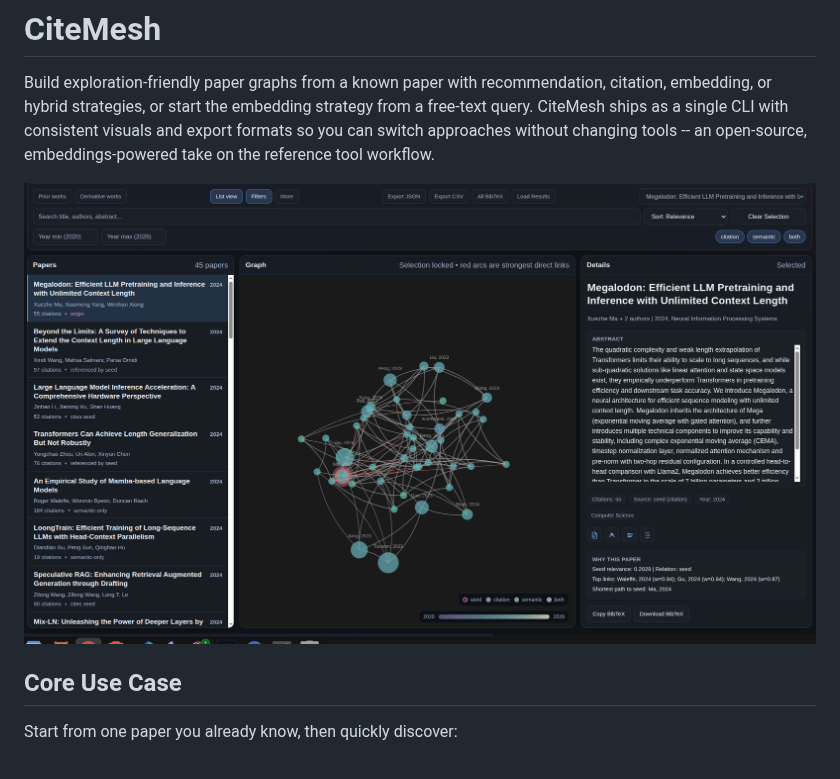
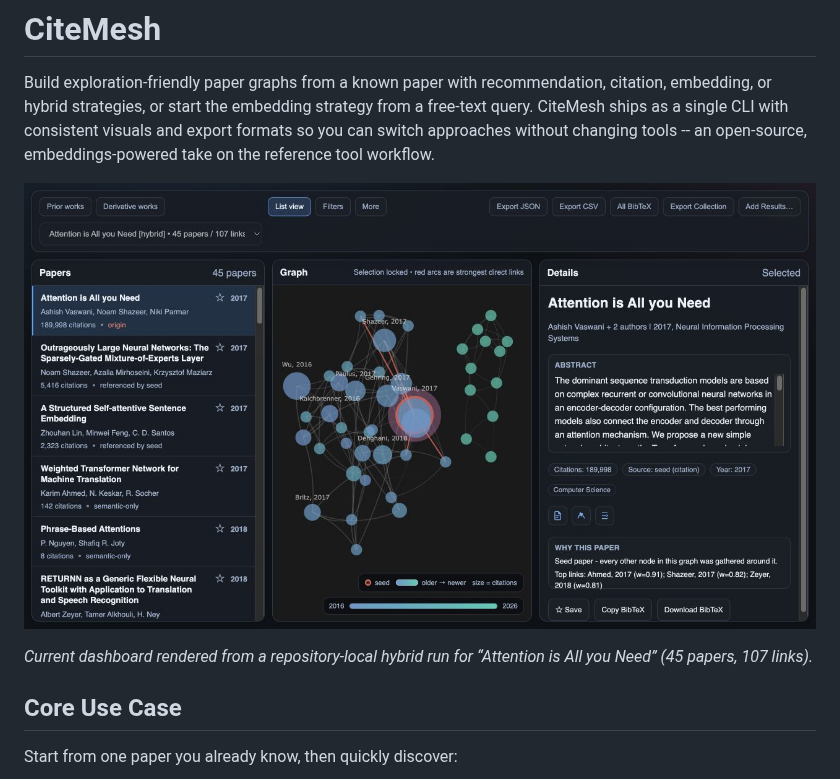
Before and after one commit to pszemraj/CiteMesh, a Markdown page: README.md, the part around the change. GitHub-like rendering; pictures changed too: assets/ui.png.

Commit message:
docs: refresh dashboard screenshots

```diff
--- a/README.md
+++ b/README.md
@@ -6,7 +6,10 @@ free-text query. CiteMesh ships as a single CLI with consistent visuals and expo
 formats so you can switch approaches without changing tools -- an open-source,
 embeddings-powered take on the reference tool workflow.
 
-![CiteMesh UI](assets/ui.png)
+![CiteMesh dashboard showing a hybrid graph for Attention is All you Need](assets/ui.png)
+
+_Current dashboard rendered from a repository-local hybrid run for “Attention is
+All you Need” (45 papers, 107 links)._
 
 ## Core Use Case
 
```
Also changed, not shown: docs/reference/output-artifacts.md (+5 -0 lines), assets/ui-prior-works.png (added).
